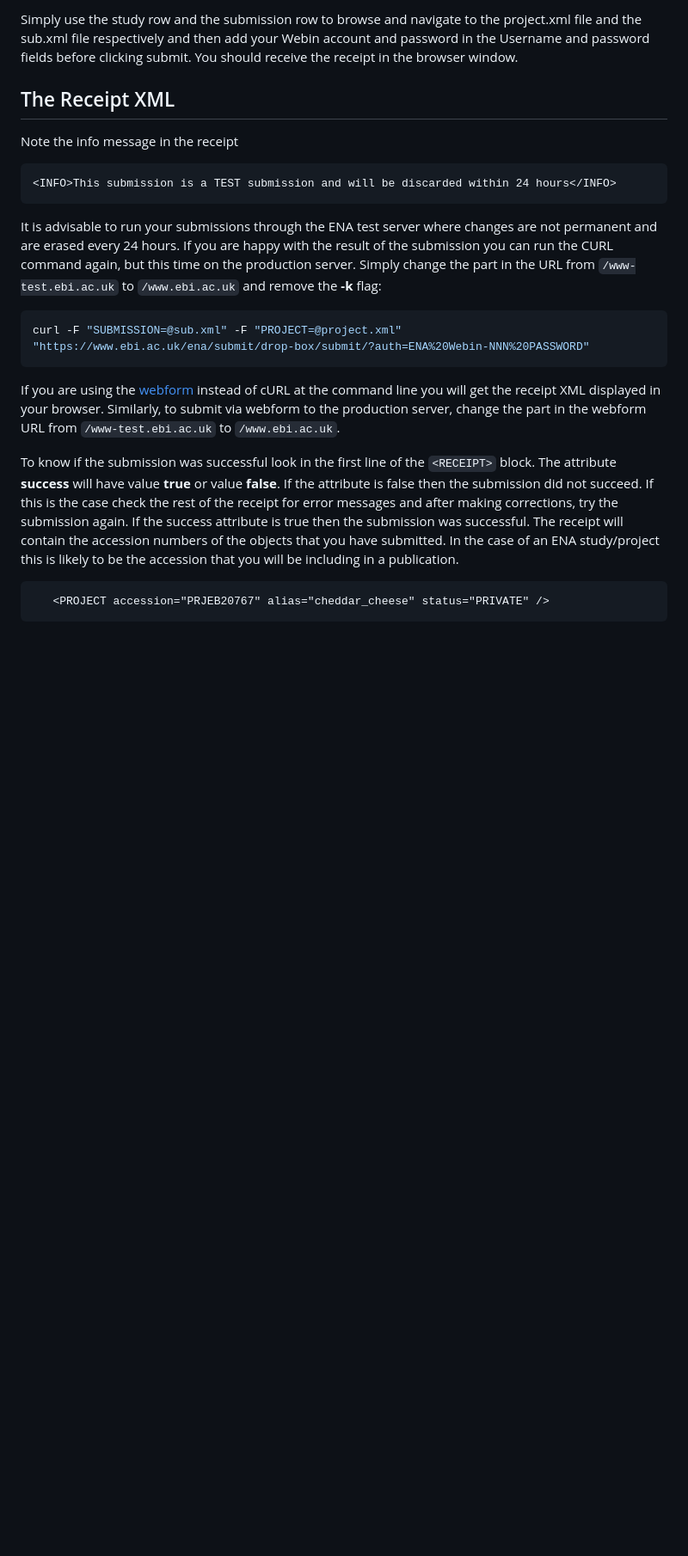
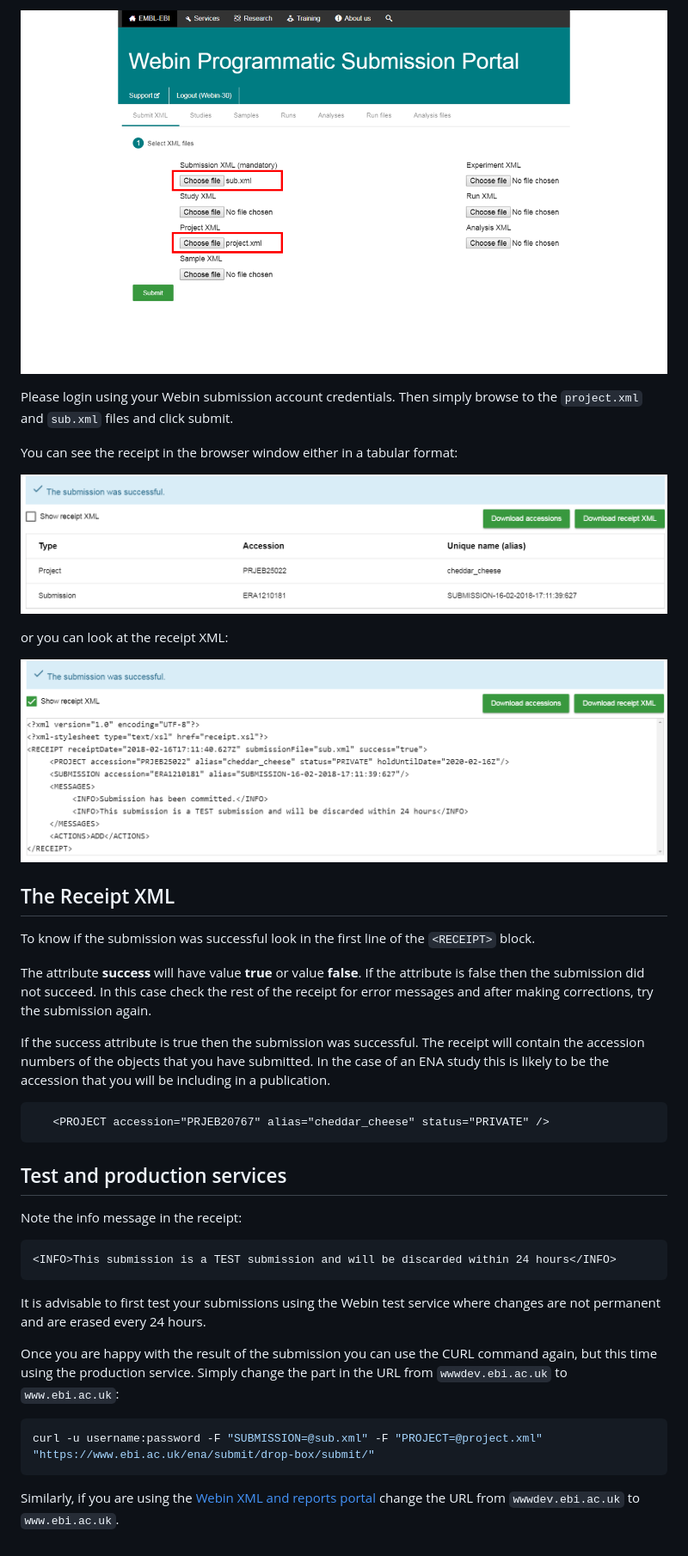
Before and after one commit to enasequence/read_docs, a Markdown page: prog_01.md, the part around one of its changes. Shown at 86% size. GitHub-like rendering; pictures changed too: images/webin_portal_study.png (added), images/webin_portal_study2.png (added), images/webin_portal_study3.png (added); blank space fills up the shorter version.

Commit message:
Revised Programmatic Submissions Module 1.

````diff
--- a/prog_01.md
+++ b/prog_01.md
@@ -117,22 +122,51 @@ It is possible to use a browser to register the XML files instead of using cURL
 
-Simply use the study row and the submission row to browse and navigate to the project.xml file and the sub.xml file respectively and then add your Webin account and password in the Username and password fields before clicking submit. You should receive the receipt in the browser window.
+![Webin XML and reports portal](images/webin_portal_study.png)
+
+Please login using your Webin submission account credentials.
+Then simply browse to the `project.xml` and `sub.xml` files and click submit.
+
+You can see the receipt in the browser window either in a tabular format:
+
+![Webin XML and reports portal](images/webin_portal_study2.png)
+
+or you can look at the receipt XML:
+
+![Webin XML and reports portal](images/webin_portal_study3.png)
 
 ## The Receipt XML
 
-Note the info message in the receipt
-```xml
-<INFO>This submission is a TEST submission and will be discarded within 24 hours</INFO>
-```
-It is advisable to run your submissions through the ENA test server where changes are not permanent and are erased every 24 hours. If you are happy with the result of the submission you can run the CURL command again, but this time on the production server. Simply change the part in the URL from `/www-test.ebi.ac.uk` to `/www.ebi.ac.uk` and remove the **-k** flag:
+To know if the submission was successful look in the first line of the `<RECEIPT>` block.
 
-```bash
-curl -F "SUBMISSION=@sub.xml" -F "PROJECT=@project.xml" "https://www.ebi.ac.uk/ena/submit/drop-box/submit/?auth=ENA%20Webin-NNN%20PASSWORD"
-```
+The attribute **success** will have value **true** or value **false**. If the attribute
+is false then the submission did not succeed. In this case check the rest of
+the receipt for error messages and after making corrections, try the submission again.
 
-If you are using the <a href="https://www-test.ebi.ac.uk/ena/submit/restsubmit.html">webform</a> instead of cURL at the command line you will get the receipt XML displayed in your browser. Similarly, to submit via webform to the production server, change the part in the webform URL from `/www-test.ebi.ac.uk` to `/www.ebi.ac.uk`.
-
-To know if the submission was successful look in the first line of the `<RECEIPT>` block. The attribute **success** will have value **true** or value **false**. If the attribute is false then the submission did not succeed. If this is the case check the rest of the receipt for error messages and after making corrections, try the submission again. If the success attribute is true then the submission was successful. The receipt will contain the accession numbers of the objects that you have submitted. In the case of an ENA study/project this is likely to be the accession that you will be including in a publication.
+If the success attribute is true then the submission was successful. The receipt will
+contain the accession numbers of the objects that you have submitted. In the case of
+an ENA study this is likely to be the accession that you will be including in a
+publication.
 
 ```xml
    <PROJECT accession="PRJEB20767" alias="cheddar_cheese" status="PRIVATE" />
 ```
+
+## Test and production services
+
+Note the info message in the receipt:
+```xml
+<INFO>This submission is a TEST submission and will be discarded within 24 hours</INFO>
+```
+
+It is advisable to first test your submissions using the Webin test service where changes are not permanent
+and are erased every 24 hours.
+
+Once you are happy with the result of the submission you can use the CURL command again,
+but this time using the production service. Simply change the part in the URL from `wwwdev.ebi.ac.uk` to
+`www.ebi.ac.uk`:
+
+```bash
+curl -u username:password -F "SUBMISSION=@sub.xml" -F "PROJECT=@project.xml" "https://www.ebi.ac.uk/ena/submit/drop-box/submit/"
+```
+
+Similarly, if you are using the [Webin XML and reports portal](prog_11.html) change the URL from
+`wwwdev.ebi.ac.uk` to `www.ebi.ac.uk`.
````
Also changed, not shown: other parts of prog_01.md (+31 -26 lines).
